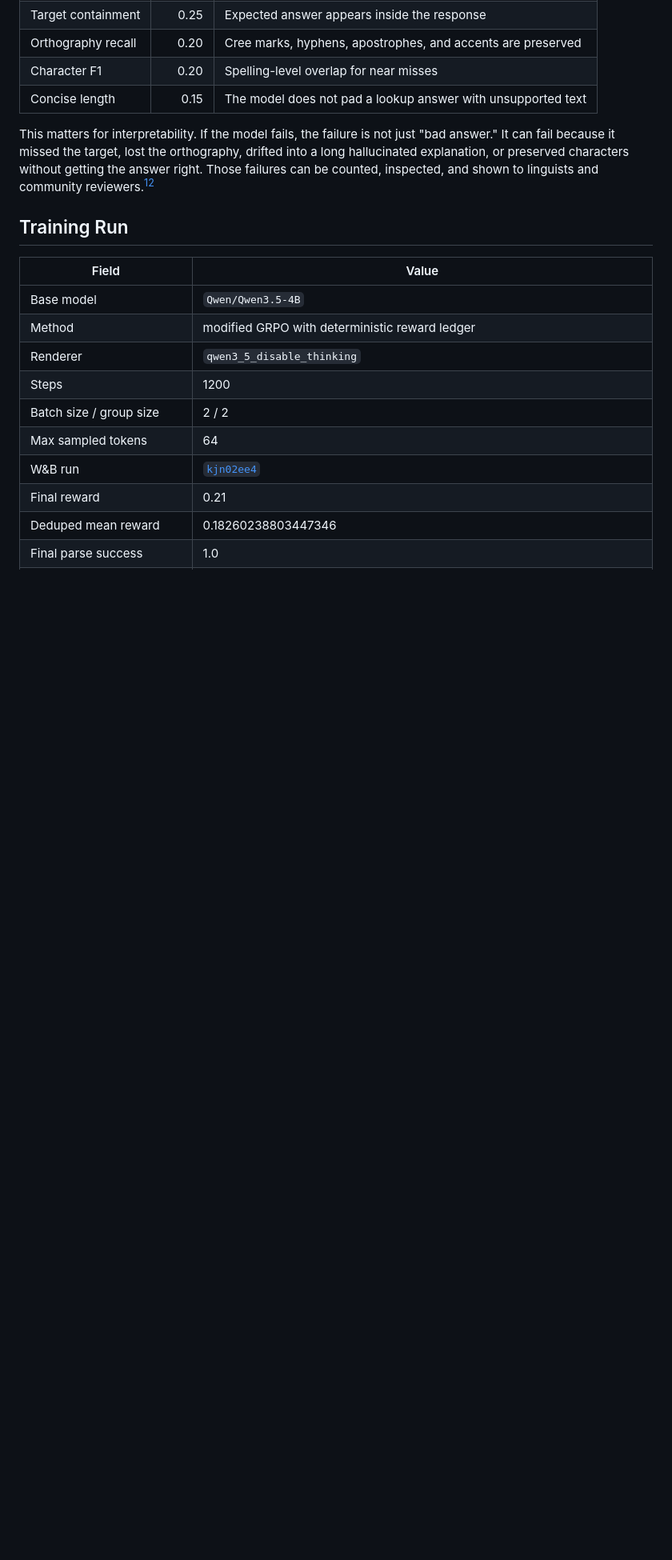
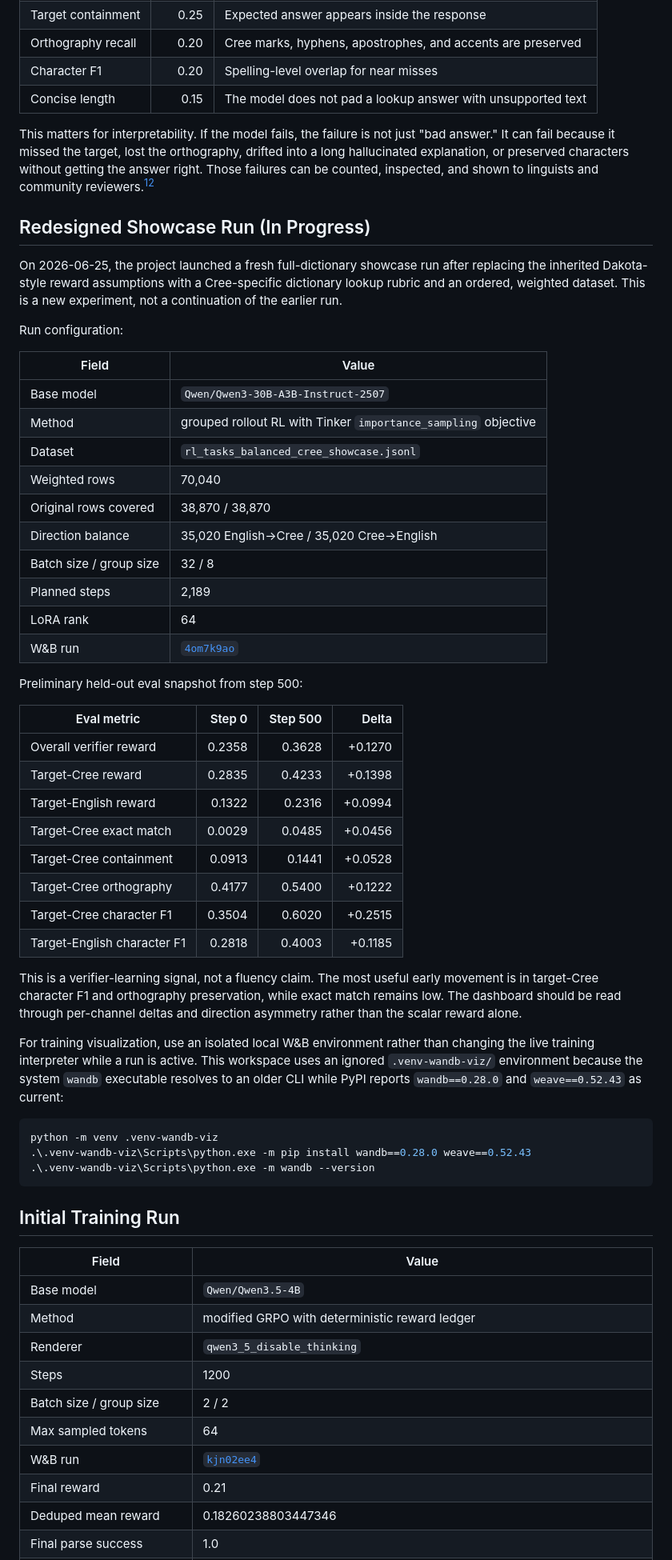
Before and after one commit to HarleyCoops/Cree1865, a Markdown page: README.md, the part around one of its changes. Shown at 80% size. Rendered like a GitHub page; blank space fills up the shorter version.

Commit message:
docs: add preliminary Cree showcase metrics

````diff
--- a/README.md
+++ b/README.md
@@ -204,7 +205,59 @@ drifted into a long hallucinated explanation, or preserved characters without
 getting the answer right. Those failures can be counted, inspected, and shown to
 linguists and community reviewers.[^interpretability]
 
-## Training Run
+## Redesigned Showcase Run (In Progress)
+
+On 2026-06-25, the project launched a fresh full-dictionary showcase run after
+replacing the inherited Dakota-style reward assumptions with a Cree-specific
+dictionary lookup rubric and an ordered, weighted dataset. This is a new
+experiment, not a continuation of the earlier run.
+
+Run configuration:
+
+| Field | Value |
+|---|---|
+| Base model | `Qwen/Qwen3-30B-A3B-Instruct-2507` |
+| Method | grouped rollout RL with Tinker `importance_sampling` objective |
+| Dataset | `rl_tasks_balanced_cree_showcase.jsonl` |
+| Weighted rows | 70,040 |
+| Original rows covered | 38,870 / 38,870 |
+| Direction balance | 35,020 English->Cree / 35,020 Cree->English |
+| Batch size / group size | 32 / 8 |
+| Planned steps | 2,189 |
+| LoRA rank | 64 |
+| W&B run | [`4om7k9ao`](https://wandb.ai/christian-cooper-us/thinking-machines-qwen3-30b/runs/4om7k9ao) |
+
+Preliminary held-out eval snapshot from step 500:
+
+| Eval metric | Step 0 | Step 500 | Delta |
+|---|---:|---:|---:|
+| Overall verifier reward | 0.2358 | 0.3628 | +0.1270 |
+| Target-Cree reward | 0.2835 | 0.4233 | +0.1398 |
+| Target-English reward | 0.1322 | 0.2316 | +0.0994 |
+| Target-Cree exact match | 0.0029 | 0.0485 | +0.0456 |
+| Target-Cree containment | 0.0913 | 0.1441 | +0.0528 |
+| Target-Cree orthography | 0.4177 | 0.5400 | +0.1222 |
+| Target-Cree character F1 | 0.3504 | 0.6020 | +0.2515 |
+| Target-English character F1 | 0.2818 | 0.4003 | +0.1185 |
+
+This is a verifier-learning signal, not a fluency claim. The most useful early
+movement is in target-Cree character F1 and orthography preservation, while
+exact match remains low. The dashboard should be read through per-channel
+deltas and direction asymmetry rather than the scalar reward alone.
+
+For training visualization, use an isolated local W&B environment rather than
+changing the live training interpreter while a run is active. This workspace
+uses an ignored `.venv-wandb-viz/` environment because the system `wandb`
+executable resolves to an older CLI while PyPI reports `wandb==0.28.0` and
+`weave==0.52.43` as current:
+
+```powershell
+python -m venv .venv-wandb-viz
+.\.venv-wandb-viz\Scripts\python.exe -m pip install wandb==0.28.0 weave==0.52.43
+.\.venv-wandb-viz\Scripts\python.exe -m wandb --version
+```
+
+## Initial Training Run
 
 | Field | Value |
 |---|---|
````
Also changed, not shown: other parts of README.md (+3 -1 lines), MODEL_CARD.md (+29 -0 lines).
